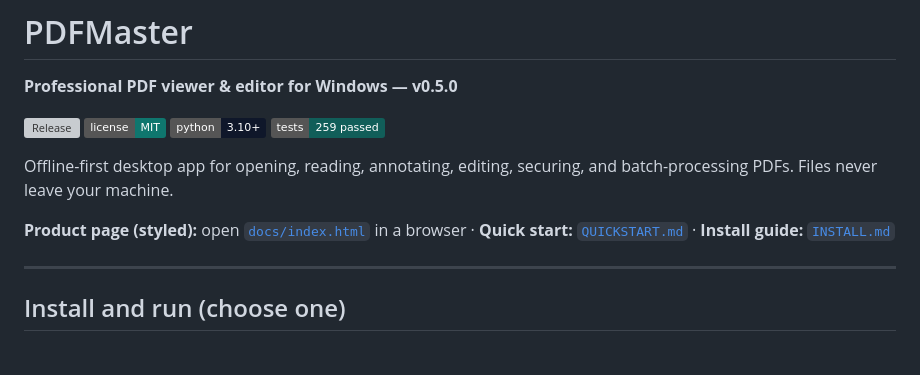
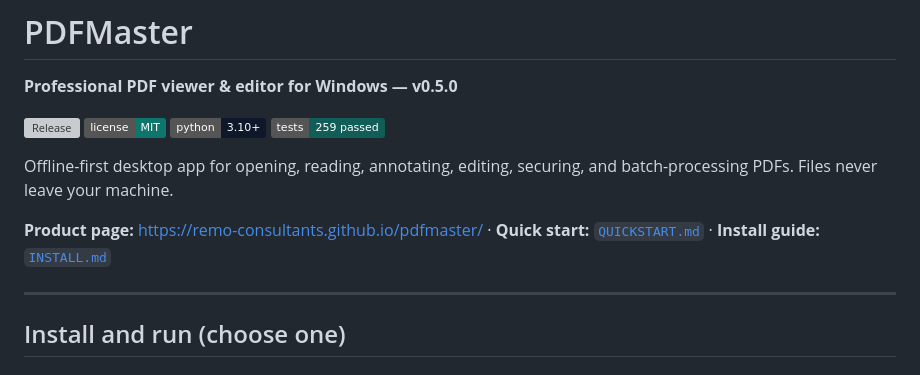
Before and after one commit to Remo-Consultants/pdfmaster, a Markdown page: README.md, the part around the change. Rendered like a GitHub page; badges without logos; grey boxes are pictures that could not be loaded.

```diff
--- a/README.md
+++ b/README.md
@@ -9,7 +9,7 @@
 
 Offline-first desktop app for opening, reading, annotating, editing, securing, and batch-processing PDFs. Files never leave your machine.
 
-**Product page (styled):** open [`docs/index.html`](docs/index.html) in a browser · **Quick start:** [`QUICKSTART.md`](QUICKSTART.md) · **Install guide:** [`INSTALL.md`](INSTALL.md)
+**Product page:** https://remo-consultants.github.io/pdfmaster/ · **Quick start:** [`QUICKSTART.md`](QUICKSTART.md) · **Install guide:** [`INSTALL.md`](INSTALL.md)
 
 ---
 
```
Also changed, not shown: QUICKSTART.md (+1 -1 lines), docs/assets/pdfmaster.png (added), 3 other files.
